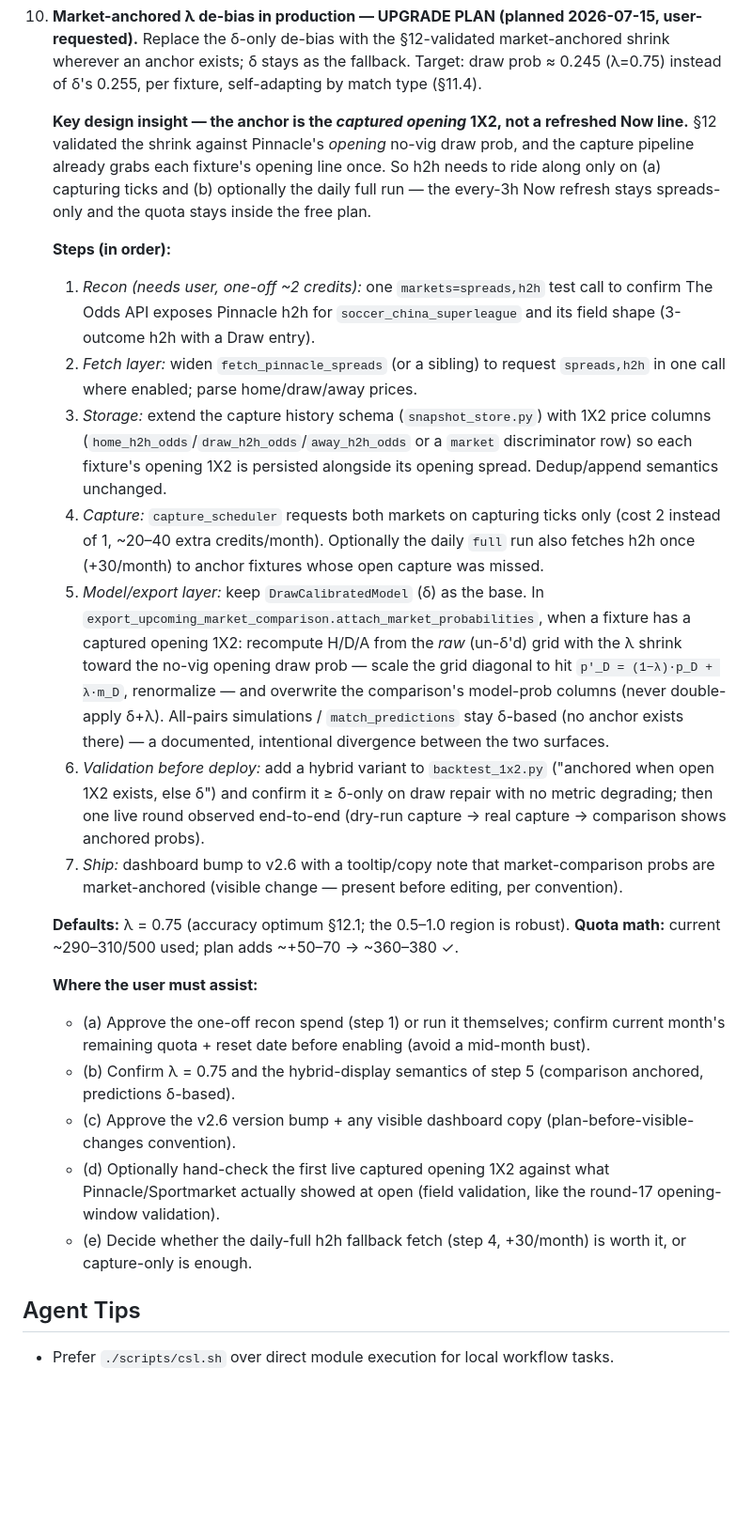
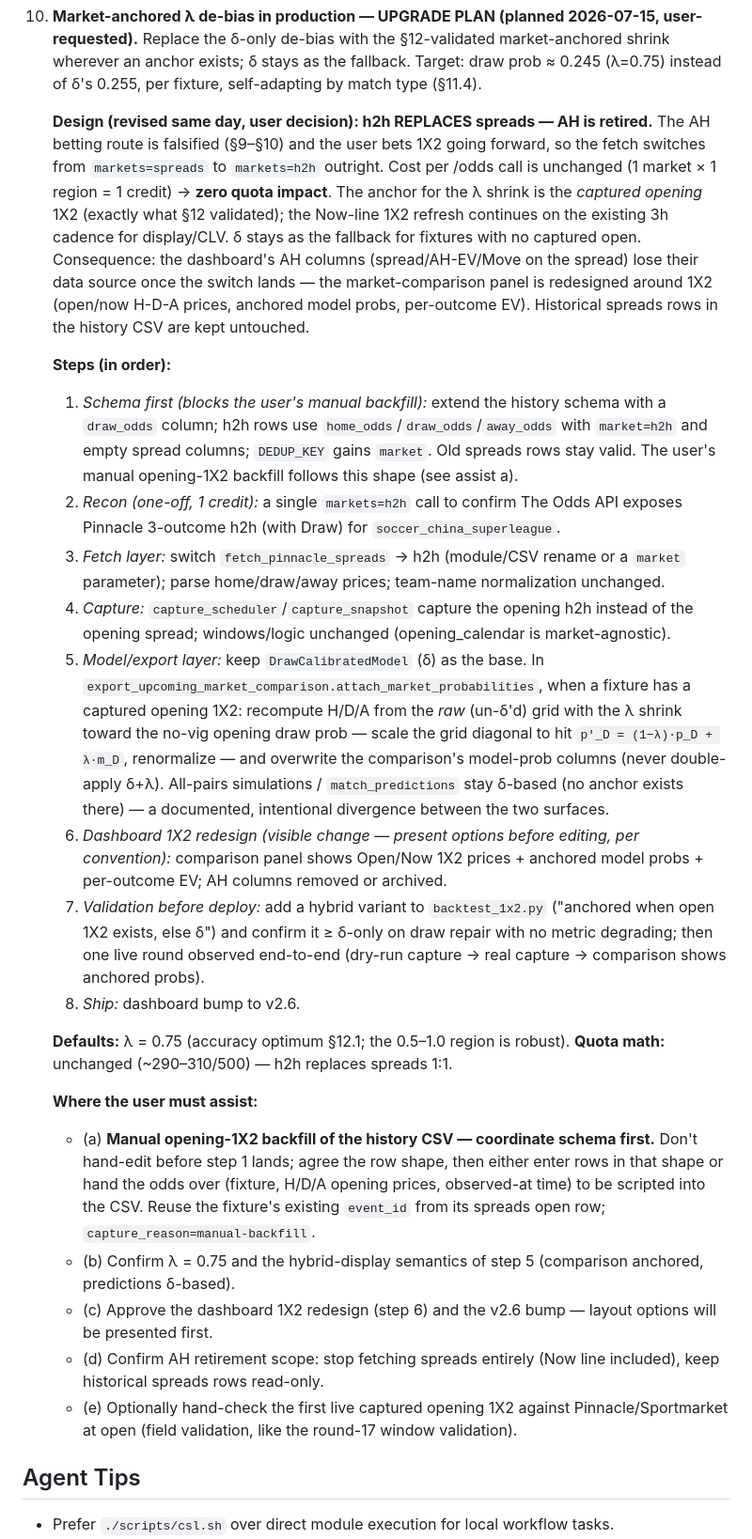
Before and after one commit to jiajun-builds/cslmonitor, a Markdown page: AGENTS.md, the part around the change. Shown at 94% size. Rendered like a GitHub page; blank space fills up the shorter version.

Commit message:
docs(roadmap): #10 revised — h2h replaces spreads (AH retired), zero quota impact
User decision: the AH route is falsified, so the fetch switches to 1X2 outright
instead of riding along. Adds the schema-first step gating the user's manual
opening-1X2 backfill of the history CSV, and the dashboard 1X2 redesign step.

Co-Authored-By: Claude Fable 5 <noreply@anthropic.com>

```diff
--- a/AGENTS.md
+++ b/AGENTS.md
@@ -526,25 +526,28 @@ less beats predicting better.** See roadmap #8.
     shrink wherever an anchor exists; δ stays as the fallback. Target: draw prob ≈ 0.245
     (λ=0.75) instead of δ's 0.255, per fixture, self-adapting by match type (§11.4).
 
-    **Key design insight — the anchor is the *captured opening* 1X2, not a refreshed Now
-    line.** §12 validated the shrink against Pinnacle's *opening* no-vig draw prob, and the
-    capture pipeline already grabs each fixture's opening line once. So h2h needs to ride
-    along only on (a) capturing ticks and (b) optionally the daily full run — the every-3h
-    Now refresh stays spreads-only and the quota stays inside the free plan.
+    **Design (revised same day, user decision): h2h REPLACES spreads — AH is retired.**
+    The AH betting route is falsified (§9–§10) and the user bets 1X2 going forward, so the
+    fetch switches from `markets=spreads` to `markets=h2h` outright. Cost per /odds call is
+    unchanged (1 market × 1 region = 1 credit) → **zero quota impact**. The anchor for the
+    λ shrink is the *captured opening* 1X2 (exactly what §12 validated); the Now-line 1X2
+    refresh continues on the existing 3h cadence for display/CLV. δ stays as the fallback
+    for fixtures with no captured open. Consequence: the dashboard's AH columns
+    (spread/AH-EV/Move on the spread) lose their data source once the switch lands — the
+    market-comparison panel is redesigned around 1X2 (open/now H-D-A prices, anchored model
+    probs, per-outcome EV). Historical spreads rows in the history CSV are kept untouched.
 
     **Steps (in order):**
-    1. *Recon (needs user, one-off ~2 credits):* one `markets=spreads,h2h` test call to
-       confirm The Odds API exposes Pinnacle h2h for `soccer_china_superleague` and its
-       field shape (3-outcome h2h with a Draw entry).
-    2. *Fetch layer:* widen `fetch_pinnacle_spreads` (or a sibling) to request
-       `spreads,h2h` in one call where enabled; parse home/draw/away prices.
-    3. *Storage:* extend the capture history schema (`snapshot_store.py`) with 1X2 price
-       columns (`home_h2h_odds`/`draw_h2h_odds`/`away_h2h_odds` or a `market` discriminator
-       row) so each fixture's opening 1X2 is persisted alongside its opening spread.
-       Dedup/append semantics unchanged.
-    4. *Capture:* `capture_scheduler` requests both markets on capturing ticks only
-       (cost 2 instead of 1, ~20–40 extra credits/month). Optionally the daily `full` run
-       also fetches h2h once (+30/month) to anchor fixtures whose open capture was missed.
+    1. *Schema first (blocks the user's manual backfill):* extend the history schema with a
+       `draw_odds` column; h2h rows use `home_odds`/`draw_odds`/`away_odds` with
+       `market=h2h` and empty spread columns; `DEDUP_KEY` gains `market`. Old spreads rows
+       stay valid. The user's manual opening-1X2 backfill follows this shape (see assist a).
+    2. *Recon (one-off, 1 credit):* a single `markets=h2h` call to confirm The Odds API
+       exposes Pinnacle 3-outcome h2h (with Draw) for `soccer_china_superleague`.
+    3. *Fetch layer:* switch `fetch_pinnacle_spreads` → h2h (module/CSV rename or a
+       `market` parameter); parse home/draw/away prices; team-name normalization unchanged.
+    4. *Capture:* `capture_scheduler`/`capture_snapshot` capture the opening h2h instead of
+       the opening spread; windows/logic unchanged (opening_calendar is market-agnostic).
     5. *Model/export layer:* keep `DrawCalibratedModel` (δ) as the base. In
        `export_upcoming_market_comparison.attach_market_probabilities`, when a fixture has
        a captured opening 1X2: recompute H/D/A from the *raw* (un-δ'd) grid with the λ
@@ -553,28 +556,32 @@ less beats predicting better.** See roadmap #8.
        columns (never double-apply δ+λ). All-pairs simulations / `match_predictions` stay
        δ-based (no anchor exists there) — a documented, intentional divergence between the
        two surfaces.
-    6. *Validation before deploy:* add a hybrid variant to `backtest_1x2.py` ("anchored
+    6. *Dashboard 1X2 redesign (visible change — present options before editing, per
+       convention):* comparison panel shows Open/Now 1X2 prices + anchored model probs +
+       per-outcome EV; AH columns removed or archived.
+    7. *Validation before deploy:* add a hybrid variant to `backtest_1x2.py` ("anchored
        when open 1X2 exists, else δ") and confirm it ≥ δ-only on draw repair with no metric
        degrading; then one live round observed end-to-end (dry-run capture → real capture →
        comparison shows anchored probs).
-    7. *Ship:* dashboard bump to v2.6 with a tooltip/copy note that market-comparison probs
-       are market-anchored (visible change — present before editing, per convention).
+    8. *Ship:* dashboard bump to v2.6.
 
     **Defaults:** λ = 0.75 (accuracy optimum §12.1; the 0.5–1.0 region is robust).
-    **Quota math:** current ~290–310/500 used; plan adds ~+50–70 → ~360–380 ✓.
+    **Quota math:** unchanged (~290–310/500) — h2h replaces spreads 1:1.
 
     **Where the user must assist:**
-    - (a) Approve the one-off recon spend (step 1) or run it themselves; confirm current
-      month's remaining quota + reset date before enabling (avoid a mid-month bust).
+    - (a) **Manual opening-1X2 backfill of the history CSV — coordinate schema first.**
+      Don't hand-edit before step 1 lands; agree the row shape, then either enter rows in
+      that shape or hand the odds over (fixture, H/D/A opening prices, observed-at time)
+      to be scripted into the CSV. Reuse the fixture's existing `event_id` from its
+      spreads open row; `capture_reason=manual-backfill`.
     - (b) Confirm λ = 0.75 and the hybrid-display semantics of step 5 (comparison anchored,
       predictions δ-based).
-    - (c) Approve the v2.6 version bump + any visible dashboard copy (plan-before-visible-
-      changes convention).
-    - (d) Optionally hand-check the first live captured opening 1X2 against what
-      Pinnacle/Sportmarket actually showed at open (field validation, like the round-17
-      opening-window validation).
-    - (e) Decide whether the daily-full h2h fallback fetch (step 4, +30/month) is worth it,
-      or capture-only is enough.
+    - (c) Approve the dashboard 1X2 redesign (step 6) and the v2.6 bump — layout options
+      will be presented first.
+    - (d) Confirm AH retirement scope: stop fetching spreads entirely (Now line included),
+      keep historical spreads rows read-only.
+    - (e) Optionally hand-check the first live captured opening 1X2 against
+      Pinnacle/Sportmarket at open (field validation, like the round-17 window validation).
 
 
 ## Agent Tips
```
